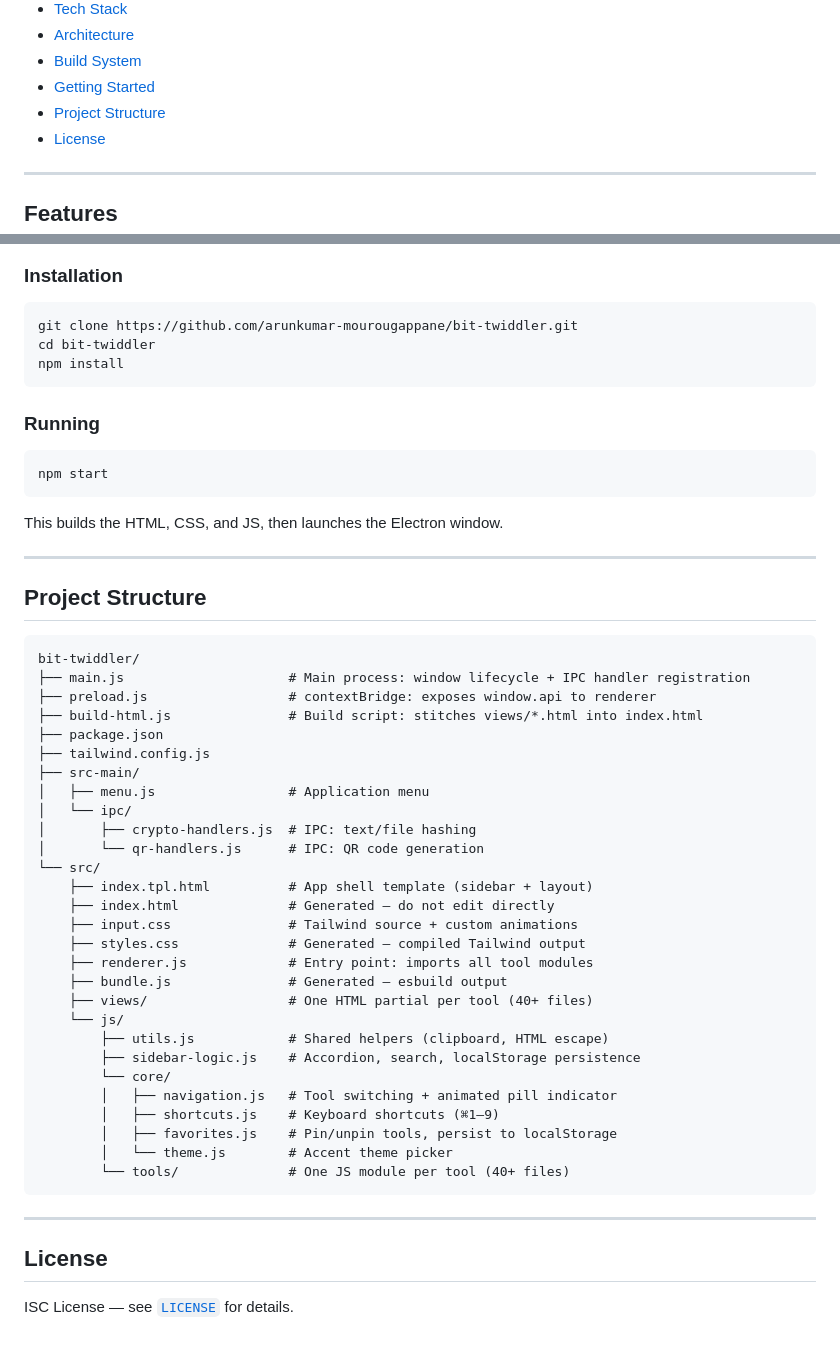
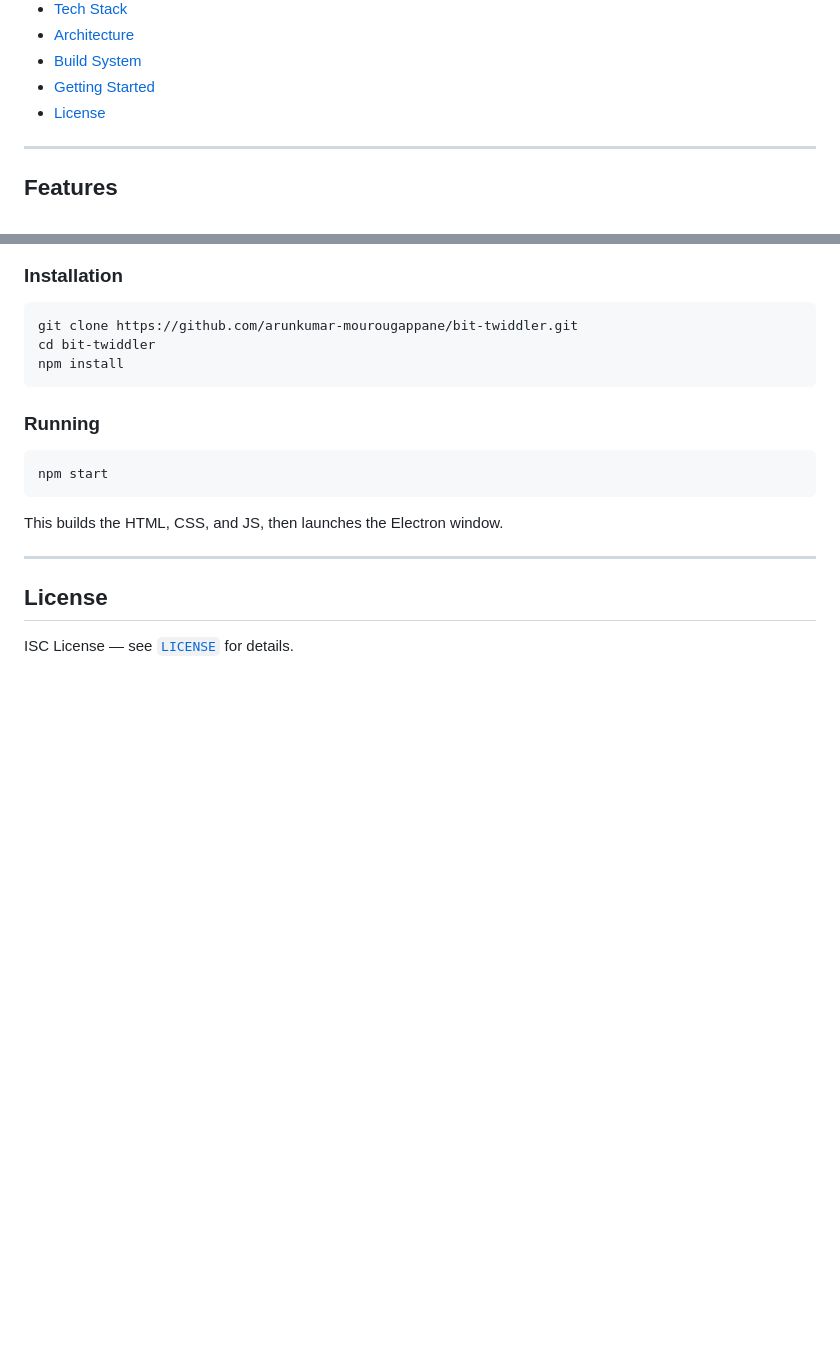
Before and after one commit to arunkumar-mourougappane/bit-twiddler, a Markdown page: README.md, 2 parts joined by grey strips. Rendered like a GitHub page; blank space fills up the shorter version.

Commit message:
Remove project structure section from README

````diff
--- a/README.md
+++ b/README.md
@@ -29,7 +29,6 @@ Bit Twiddler is a native desktop application built with **Electron** that gives
 - [Architecture](#architecture)
 - [Build System](#build-system)
 - [Getting Started](#getting-started)
-- [Project Structure](#project-structure)
 - [License](#license)
 
 ---
@@ -477,41 +476,6 @@ This builds the HTML, CSS, and JS, then launches the Electron window.
 
 ---
 
-## Project Structure
-
-```
-bit-twiddler/
-├── main.js                     # Main process: window lifecycle + IPC handler registration
-├── preload.js                  # contextBridge: exposes window.api to renderer
-├── build-html.js               # Build script: stitches views/*.html into index.html
-├── package.json
-├── tailwind.config.js
-├── src-main/
-│   ├── menu.js                 # Application menu
-│   └── ipc/
-│       ├── crypto-handlers.js  # IPC: text/file hashing
-│       └── qr-handlers.js      # IPC: QR code generation
-└── src/
-    ├── index.tpl.html          # App shell template (sidebar + layout)
-    ├── index.html              # Generated — do not edit directly
-    ├── input.css               # Tailwind source + custom animations
-    ├── styles.css              # Generated — compiled Tailwind output
-    ├── renderer.js             # Entry point: imports all tool modules
-    ├── bundle.js               # Generated — esbuild output
-    ├── views/                  # One HTML partial per tool (40+ files)
-    └── js/
-        ├── utils.js            # Shared helpers (clipboard, HTML escape)
-        ├── sidebar-logic.js    # Accordion, search, localStorage persistence
-        └── core/
-        │   ├── navigation.js   # Tool switching + animated pill indicator
-        │   ├── shortcuts.js    # Keyboard shortcuts (⌘1–9)
-        │   ├── favorites.js    # Pin/unpin tools, persist to localStorage
-        │   └── theme.js        # Accent theme picker
-        └── tools/              # One JS module per tool (40+ files)
-```
-
----
-
 ## License
 
 ISC License — see [`LICENSE`](./LICENSE) for details.
````
